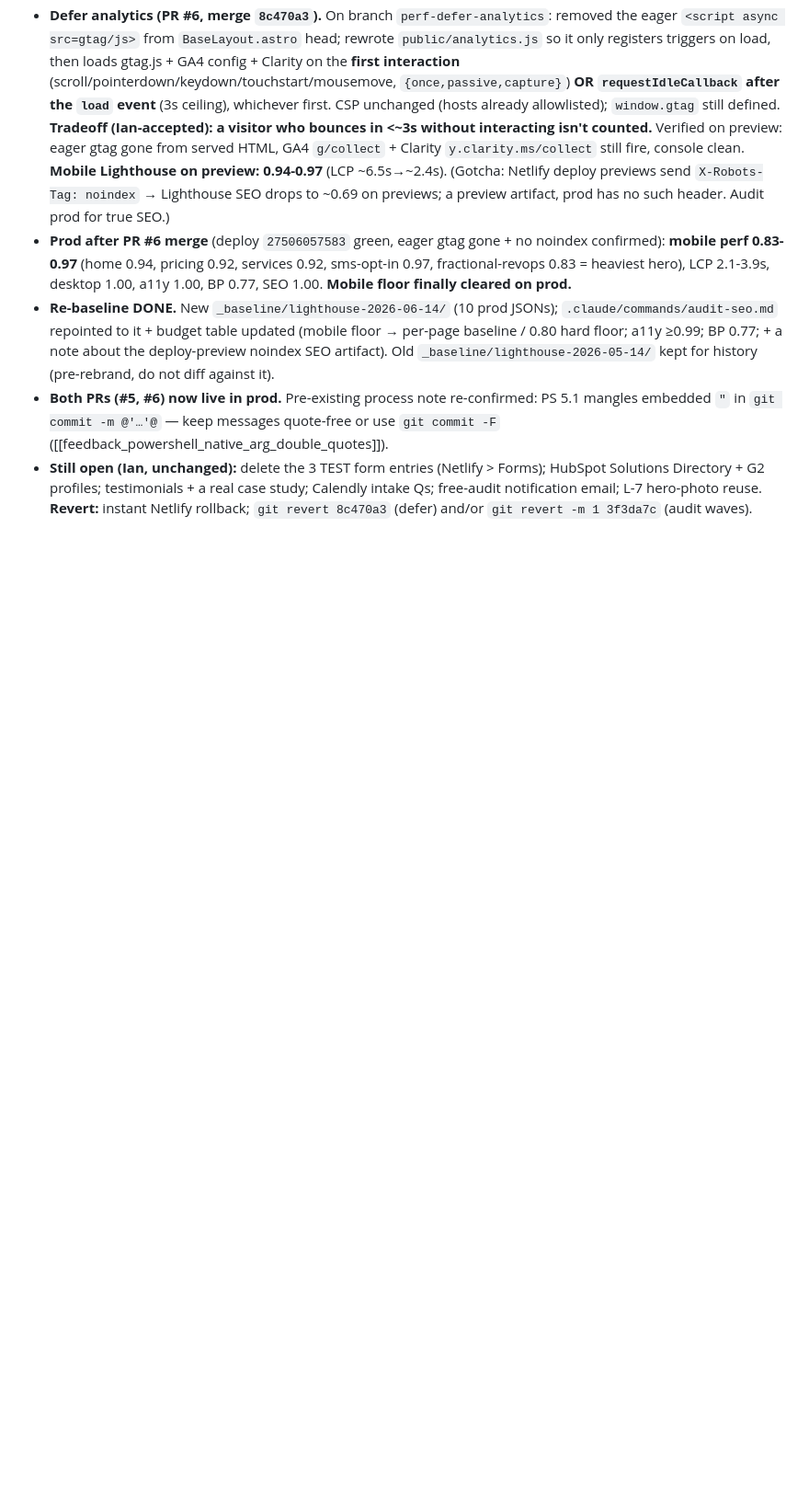
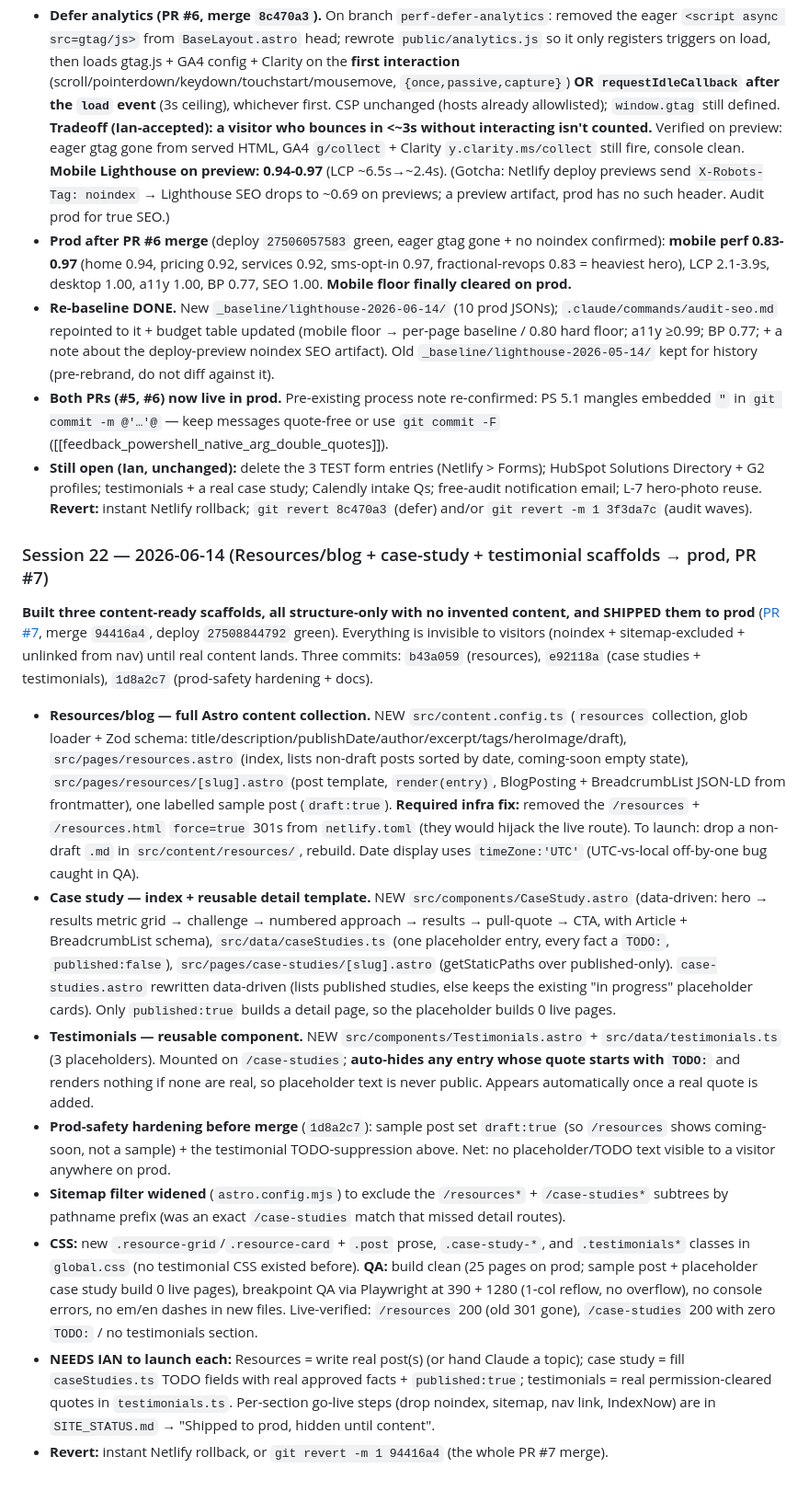
Before and after one commit to homegrowngrowthco/homegrown-growth-co, a Markdown page: CLAUDE.md, the part around one of its changes. Shown at 92% size. Drawn GitHub-style; blank space fills up the shorter version.

Commit message:
Log Session 22 (2026-06-14 Resources/case-study/testimonial scaffolds shipped to prod via PR #7) in project CLAUDE.md

```diff
--- a/CLAUDE.md
+++ b/CLAUDE.md
@@ -478,3 +480,15 @@ Ian approved all three Phase-2 judgment calls (M-4 "yes move", M-10 "make adjust
 - **Re-baseline DONE.** New `_baseline/lighthouse-2026-06-14/` (10 prod JSONs); `.claude/commands/audit-seo.md` repointed to it + budget table updated (mobile floor → per-page baseline / 0.80 hard floor; a11y ≥0.99; BP 0.77; + a note about the deploy-preview noindex SEO artifact). Old `_baseline/lighthouse-2026-05-14/` kept for history (pre-rebrand, do not diff against it).
 - **Both PRs (#5, #6) now live in prod.** Pre-existing process note re-confirmed: PS 5.1 mangles embedded `"` in `git commit -m @'…'@` — keep messages quote-free or use `git commit -F` ([[feedback_powershell_native_arg_double_quotes]]).
 - **Still open (Ian, unchanged):** delete the 3 TEST form entries (Netlify > Forms); HubSpot Solutions Directory + G2 profiles; testimonials + a real case study; Calendly intake Qs; free-audit notification email; L-7 hero-photo reuse. **Revert:** instant Netlify rollback; `git revert 8c470a3` (defer) and/or `git revert -m 1 3f3da7c` (audit waves).
+
+### Session 22 — 2026-06-14 (Resources/blog + case-study + testimonial scaffolds → prod, PR #7)
+**Built three content-ready scaffolds, all structure-only with no invented content, and SHIPPED them to prod** ([PR #7](https://github.com/homegrowngrowthco/homegrown-growth-co/pull/7), merge `94416a4`, deploy `27508844792` green). Everything is invisible to visitors (noindex + sitemap-excluded + unlinked from nav) until real content lands. Three commits: `b43a059` (resources), `e92118a` (case studies + testimonials), `1d8a2c7` (prod-safety hardening + docs).
+
+- **Resources/blog — full Astro content collection.** NEW `src/content.config.ts` (`resources` collection, glob loader + Zod schema: title/description/publishDate/author/excerpt/tags/heroImage/draft), `src/pages/resources.astro` (index, lists non-draft posts sorted by date, coming-soon empty state), `src/pages/resources/[slug].astro` (post template, `render(entry)`, BlogPosting + BreadcrumbList JSON-LD from frontmatter), one labelled sample post (`draft:true`). **Required infra fix:** removed the `/resources` + `/resources.html` `force=true` 301s from `netlify.toml` (they would hijack the live route). To launch: drop a non-draft `.md` in `src/content/resources/`, rebuild. Date display uses `timeZone:'UTC'` (UTC-vs-local off-by-one bug caught in QA).
+- **Case study — index + reusable detail template.** NEW `src/components/CaseStudy.astro` (data-driven: hero → results metric grid → challenge → numbered approach → results → pull-quote → CTA, with Article + BreadcrumbList schema), `src/data/caseStudies.ts` (one placeholder entry, every fact a `TODO:`, `published:false`), `src/pages/case-studies/[slug].astro` (getStaticPaths over published-only). `case-studies.astro` rewritten data-driven (lists published studies, else keeps the existing "in progress" placeholder cards). Only `published:true` builds a detail page, so the placeholder builds 0 live pages.
+- **Testimonials — reusable component.** NEW `src/components/Testimonials.astro` + `src/data/testimonials.ts` (3 placeholders). Mounted on `/case-studies`; **auto-hides any entry whose quote starts with `TODO:`** and renders nothing if none are real, so placeholder text is never public. Appears automatically once a real quote is added.
+- **Prod-safety hardening before merge** (`1d8a2c7`): sample post set `draft:true` (so `/resources` shows coming-soon, not a sample) + the testimonial TODO-suppression above. Net: no placeholder/TODO text visible to a visitor anywhere on prod.
+- **Sitemap filter widened** (`astro.config.mjs`) to exclude the `/resources*` + `/case-studies*` subtrees by pathname prefix (was an exact `/case-studies` match that missed detail routes).
+- **CSS:** new `.resource-grid`/`.resource-card` + `.post` prose, `.case-study-*`, and `.testimonials*` classes in `global.css` (no testimonial CSS existed before). **QA:** build clean (25 pages on prod; sample post + placeholder case study build 0 live pages), breakpoint QA via Playwright at 390 + 1280 (1-col reflow, no overflow), no console errors, no em/en dashes in new files. Live-verified: `/resources` 200 (old 301 gone), `/case-studies` 200 with zero `TODO:` / no testimonials section.
+- **NEEDS IAN to launch each:** Resources = write real post(s) (or hand Claude a topic); case study = fill `caseStudies.ts` TODO fields with real approved facts + `published:true`; testimonials = real permission-cleared quotes in `testimonials.ts`. Per-section go-live steps (drop noindex, sitemap, nav link, IndexNow) are in `SITE_STATUS.md` → "Shipped to prod, hidden until content".
+- **Revert:** instant Netlify rollback, or `git revert -m 1 94416a4` (the whole PR #7 merge).
```
Also changed, not shown: other parts of CLAUDE.md (+2 -0 lines).
